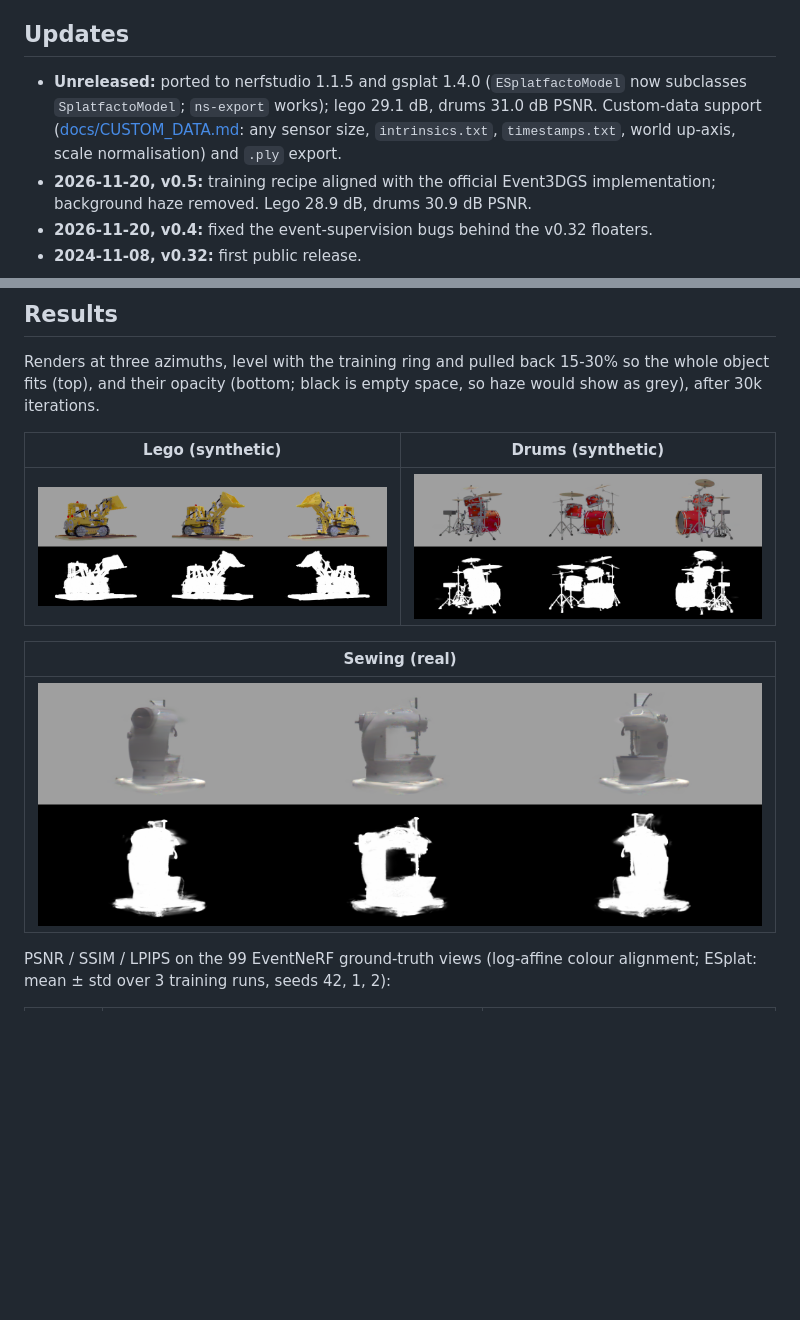
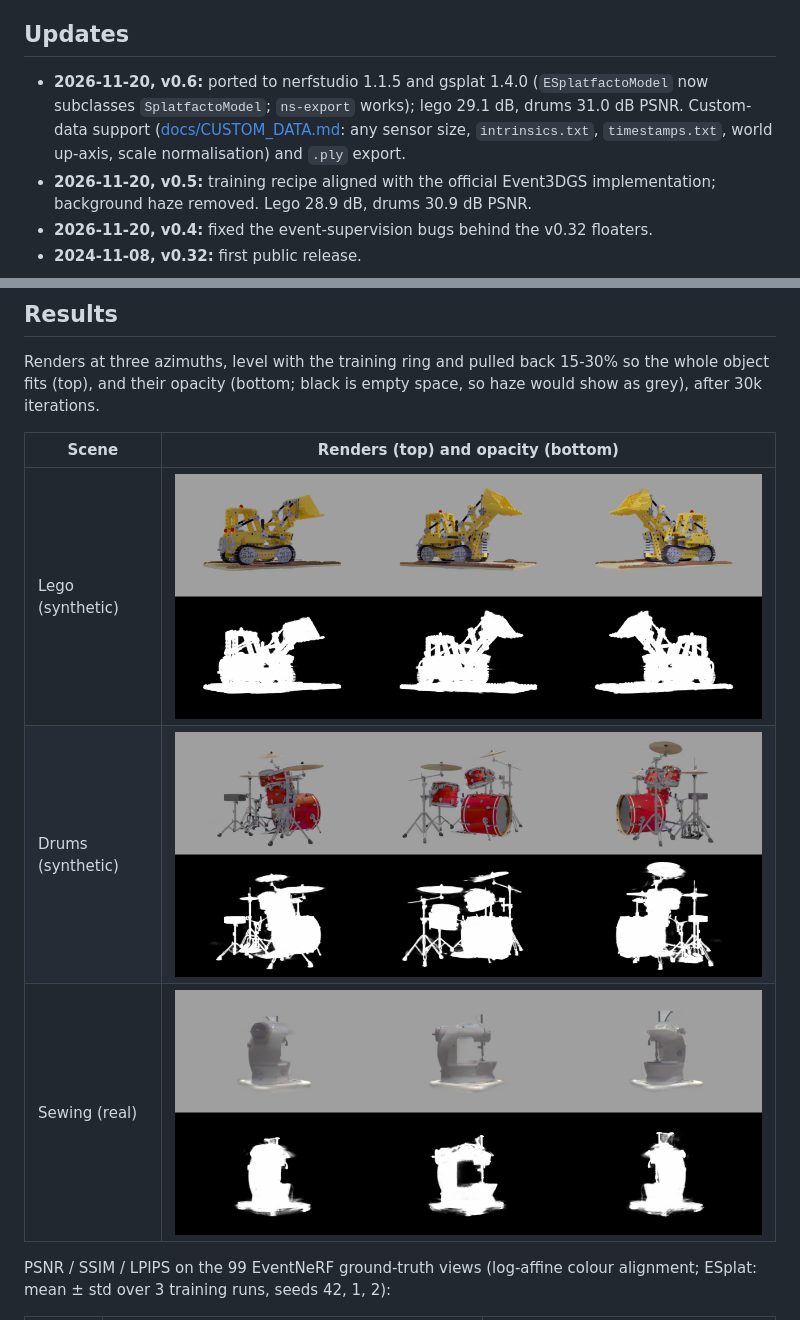
Before and after one commit to jayhsu0627/Event3DGS, a Markdown page: README.md, 2 parts joined by grey strips. GitHub-like rendering; pictures changed too: img/results_drums.png, img/results_lego.png, img/results_sewing.png; blank space fills up the shorter version.

Commit message:
Version v0.6; result panels at a common size in one column
Co-Authored-By: Claude Opus 5.5 <noreply@anthropic.com>

```diff
--- a/README.md
+++ b/README.md
@@ -9,7 +9,7 @@ Train 3D Gaussian Splatting from event-camera data, as a [nerfstudio](https://do
 
 ## Updates
 
-- **Unreleased:** ported to nerfstudio 1.1.5 and gsplat 1.4.0 (`ESplatfactoModel` now subclasses `SplatfactoModel`; `ns-export` works); lego 29.1 dB, drums 31.0 dB PSNR. Custom-data support ([docs/CUSTOM_DATA.md](docs/CUSTOM_DATA.md): any sensor size, `intrinsics.txt`, `timestamps.txt`, world up-axis, scale normalisation) and `.ply` export.
+- **2026-11-20, v0.6:** ported to nerfstudio 1.1.5 and gsplat 1.4.0 (`ESplatfactoModel` now subclasses `SplatfactoModel`; `ns-export` works); lego 29.1 dB, drums 31.0 dB PSNR. Custom-data support ([docs/CUSTOM_DATA.md](docs/CUSTOM_DATA.md): any sensor size, `intrinsics.txt`, `timestamps.txt`, world up-axis, scale normalisation) and `.ply` export.
 - **2026-11-20, v0.5:** training recipe aligned with the official Event3DGS implementation; background haze removed. Lego 28.9 dB, drums 30.9 dB PSNR.
 - **2026-11-20, v0.4:** fixed the event-supervision bugs behind the v0.32 floaters.
 - **2024-11-08, v0.32:** first public release.
@@ -31,13 +31,11 @@ Open the viewer at `http://localhost:7007` while it trains. On an RTX PRO 6000,
 
 Renders at three azimuths, level with the training ring and pulled back 15-30% so the whole object fits (top), and their opacity (bottom; black is empty space, so haze would show as grey), after 30k iterations.
 
-| Lego (synthetic) | Drums (synthetic) |
+| Scene | Renders (top) and opacity (bottom) |
 |---|---|
-| ![lego](./img/results_lego.png) | ![drums](./img/results_drums.png) |
-
-| Sewing (real) |
-|---|
-| ![sewing](./img/results_sewing.png) |
+| Lego (synthetic) | ![lego](./img/results_lego.png) |
+| Drums (synthetic) | ![drums](./img/results_drums.png) |
+| Sewing (real) | ![sewing](./img/results_sewing.png) |
 
 PSNR / SSIM / LPIPS on the 99 EventNeRF ground-truth views (log-affine colour alignment; ESplat: mean ± std over 3 training runs, seeds 42, 1, 2):
 
```
Also changed, not shown: CHANGELOG.md (+1 -1 lines), 1 other file.
